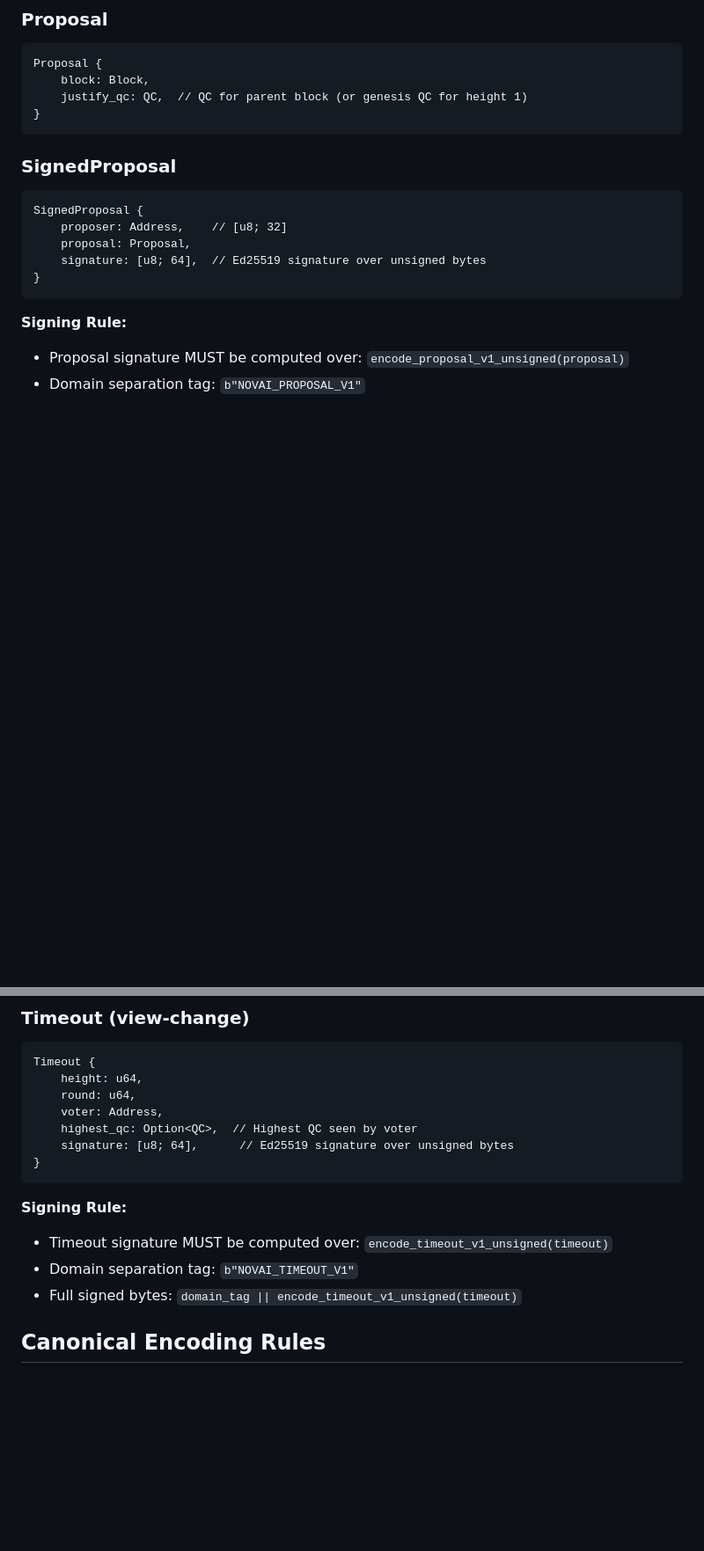
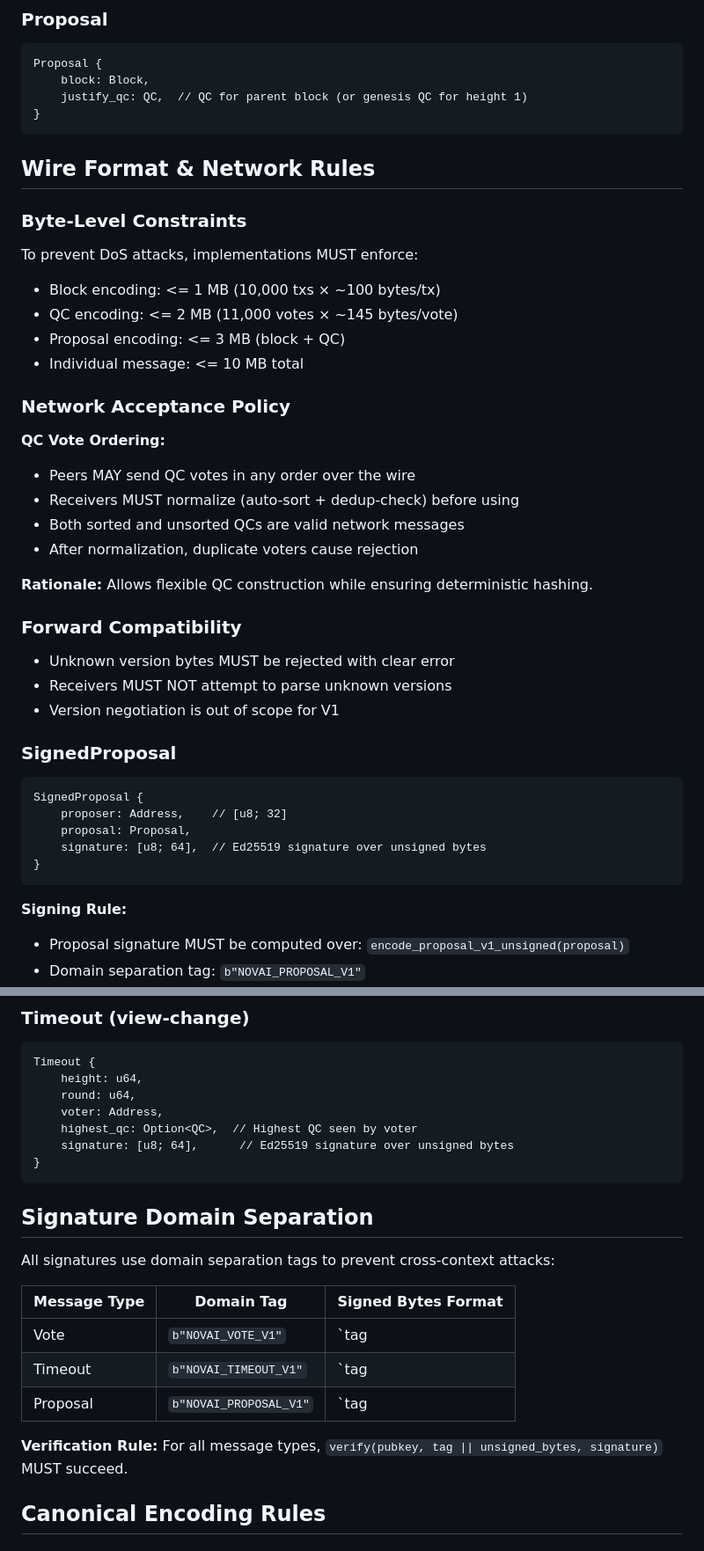
Before and after one commit to 0x-devc/NOVAI-node, a Markdown page: docs/CONSENSUS_V1.md, 2 parts joined by grey strips. Shown at 88% size. Rendered like a GitHub page; blank space fills up the shorter version.

````diff
--- a/docs/CONSENSUS_V1.md
+++ b/docs/CONSENSUS_V1.md
@@ -84,7 +94,28 @@ Proposal {
     justify_qc: QC,  // QC for parent block (or genesis QC for height 1)
 }
 ```
+## Wire Format & Network Rules
 
+### Byte-Level Constraints
+To prevent DoS attacks, implementations MUST enforce:
+- Block encoding: <= 1 MB (10,000 txs × ~100 bytes/tx)
+- QC encoding: <= 2 MB (11,000 votes × ~145 bytes/vote)
+- Proposal encoding: <= 3 MB (block + QC)
+- Individual message: <= 10 MB total
+
+### Network Acceptance Policy
+**QC Vote Ordering:**
+- Peers MAY send QC votes in any order over the wire
+- Receivers MUST normalize (auto-sort + dedup-check) before using
+- Both sorted and unsorted QCs are valid network messages
+- After normalization, duplicate voters cause rejection
+
+**Rationale:** Allows flexible QC construction while ensuring deterministic hashing.
+
+### Forward Compatibility
+- Unknown version bytes MUST be rejected with clear error
+- Receivers MUST NOT attempt to parse unknown versions
+- Version negotiation is out of scope for V1
 ### SignedProposal
 ```
 SignedProposal {
@@ -146,10 +177,17 @@ Timeout {
 }
 ```
 
-**Signing Rule:**
-- Timeout signature MUST be computed over: `encode_timeout_v1_unsigned(timeout)`
-- Domain separation tag: `b"NOVAI_TIMEOUT_V1"`
-- Full signed bytes: `domain_tag || encode_timeout_v1_unsigned(timeout)`
+## Signature Domain Separation
+
+All signatures use domain separation tags to prevent cross-context attacks:
+
+| Message Type | Domain Tag | Signed Bytes Format |
+|--------------|------------|---------------------|
+| Vote | `b"NOVAI_VOTE_V1"` | `tag || encode_vote_v1_unsigned(vote)` |
+| Timeout | `b"NOVAI_TIMEOUT_V1"` | `tag || encode_timeout_v1_unsigned(timeout)` |
+| Proposal | `b"NOVAI_PROPOSAL_V1"` | `tag || encode_proposal_v1_unsigned(proposal)` |
+
+**Verification Rule:** For all message types, `verify(pubkey, tag || unsigned_bytes, signature)` MUST succeed.
 
 ## Canonical Encoding Rules
 
````
Also changed, not shown: other parts of docs/CONSENSUS_V1.md (+36 -1 lines).
